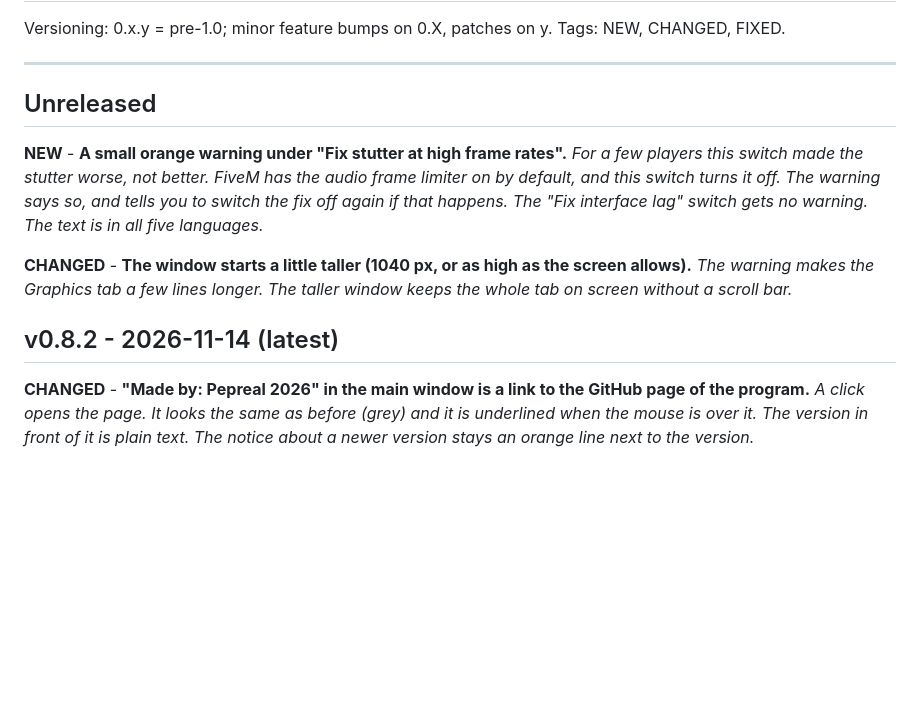
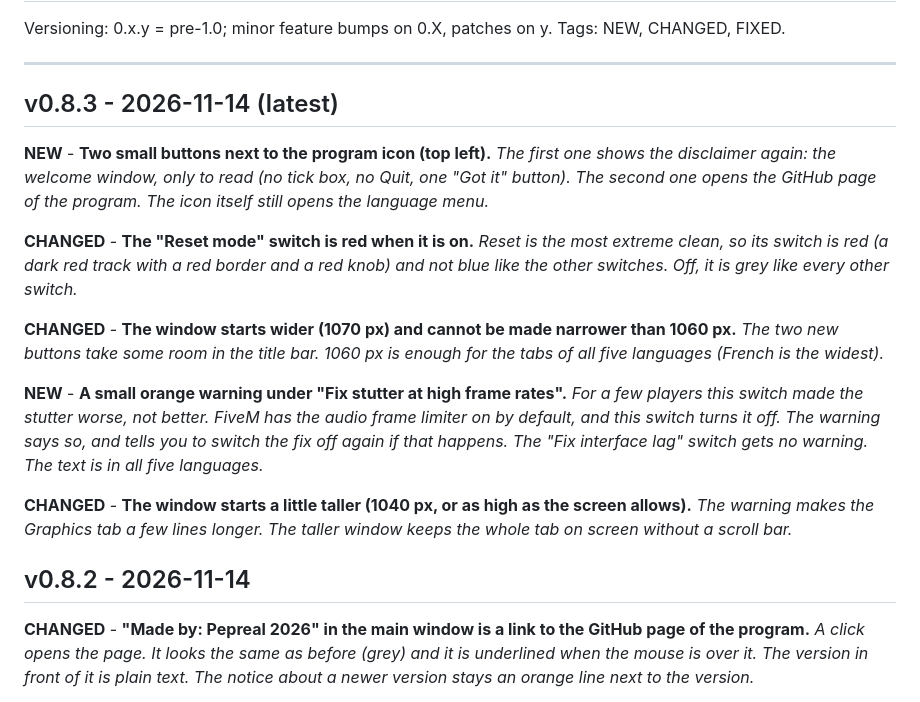
Before and after one commit to Pepreal/FiveM-Toolbox, a Markdown page: CHANGELOG.md, the part around the change. Drawn GitHub-style; blank space fills up the shorter version.

```diff
--- a/CHANGELOG.md
+++ b/CHANGELOG.md
@@ -5,13 +5,19 @@ Tags: NEW, CHANGED, FIXED.
 
 ---
 
-## Unreleased
+## v0.8.3 - 2026-11-14 (latest)
+
+**NEW** - **Two small buttons next to the program icon (top left).** *The first one shows the disclaimer again: the welcome window, only to read (no tick box, no Quit, one "Got it" button). The second one opens the GitHub page of the program. The icon itself still opens the language menu.*
+
+**CHANGED** - **The "Reset mode" switch is red when it is on.** *Reset is the most extreme clean, so its switch is red (a dark red track with a red border and a red knob) and not blue like the other switches. Off, it is grey like every other switch.*
+
+**CHANGED** - **The window starts wider (1070 px) and cannot be made narrower than 1060 px.** *The two new buttons take some room in the title bar. 1060 px is enough for the tabs of all five languages (French is the widest).*
 
 **NEW** - **A small orange warning under "Fix stutter at high frame rates".** *For a few players this switch made the stutter worse, not better. FiveM has the audio frame limiter on by default, and this switch turns it off. The warning says so, and tells you to switch the fix off again if that happens. The "Fix interface lag" switch gets no warning. The text is in all five languages.*
 
 **CHANGED** - **The window starts a little taller (1040 px, or as high as the screen allows).** *The warning makes the Graphics tab a few lines longer. The taller window keeps the whole tab on screen without a scroll bar.*
 
-## v0.8.2 - 2026-11-14 (latest)
+## v0.8.2 - 2026-11-14
 
 **CHANGED** - **"Made by: Pepreal 2026" in the main window is a link to the GitHub page of the program.** *A click opens the page. It looks the same as before (grey) and it is underlined when the mouse is over it. The version in front of it is plain text. The notice about a newer version stays an orange line next to the version.*
 
```
Also changed, not shown: README.md (+1 -1 lines), docs/dns-tools.png, docs/fivem-cache.png, docs/frame-cap.png, docs/graphics.png, 1 other file.
